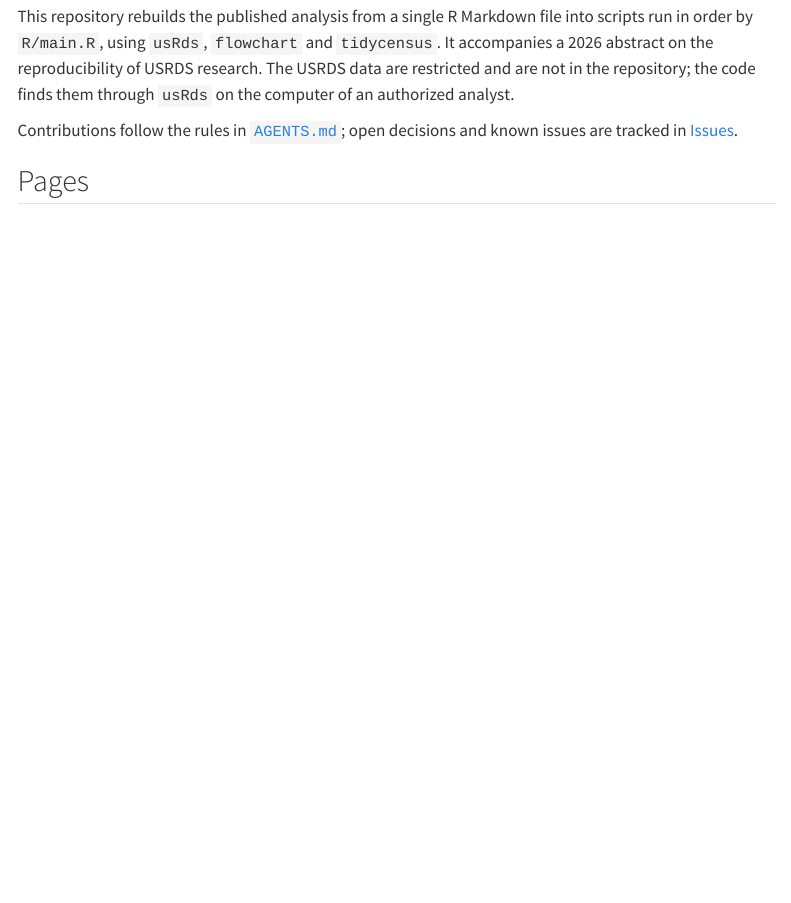
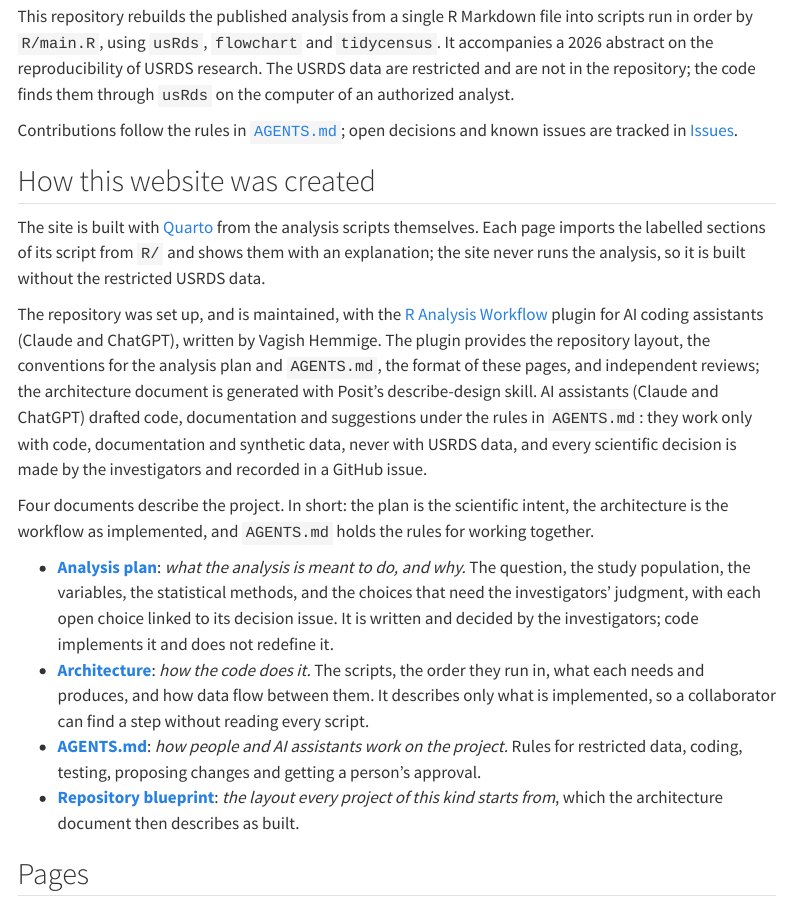
Before and after one commit to VagishHemmige/Dialysis-facility-density-USRDS, a Quarto document (quarto/about.qmd): the page in a window 1100 px wide, from 370 px down. Rendered offline with R 4.5, knitr and Pandoc in place of Quarto, with nearby package versions; menus at the side of the page are left out.

Commit message:
Explain how the website was created; show the project documents as pages
Adds "How this website was created" to the About page: how the pages are
built from the scripts, the R Analysis Workflow plugin and describe-design,
how AI assistants were used, and a plain-language guide to the analysis
plan, architecture, AGENTS.md and repository blueprint. Each of those four
gets a site page that only includes its root file, so the plan's citations
resolve; the root files are unchanged. A "Project documents" sidebar group
links them.

Refs #18

Co-Authored-By: Claude Opus 5.5 <noreply@anthropic.com>
Claude-Session: https://claude.ai/code/session_011m5YQQHW9wdpBDzEhTmEk5

```diff
--- a/_quarto.yml
+++ b/_quarto.yml
@@ -77,6 +77,17 @@ website:
           - href: quarto/classify_esrd_causes.qmd
             text: Classifying codes with an LLM ensemble
 
+      - section: Project documents
+        contents:
+          - href: quarto/analysis-plan.qmd
+            text: Analysis plan
+          - href: quarto/architecture.qmd
+            text: Architecture
+          - href: quarto/agents.qmd
+            text: AGENTS.md
+          - href: quarto/repository-blueprint.qmd
+            text: Repository blueprint
+
       - href: quarto/about.qmd
         text: About
 
--- a/quarto/about.qmd
+++ b/quarto/about.qmd
@@ -16,7 +16,20 @@ Scientific decisions for the replication are made by Vagish Hemmige and Ladan Go
 
 This repository rebuilds the published analysis from a single R Markdown file into scripts run in order by `R/main.R`, using `usRds`, `flowchart` and `tidycensus`. It accompanies a 2026 abstract on the reproducibility of USRDS research. The USRDS data are restricted and are not in the repository; the code finds them through `usRds` on the computer of an authorized analyst.
 
-Contributions follow the rules in [`AGENTS.md`](https://github.com/VagishHemmige/Dialysis-facility-density-USRDS/blob/main/AGENTS.md); open decisions and known issues are tracked in [Issues](https://github.com/VagishHemmige/Dialysis-facility-density-USRDS/issues).
+Contributions follow the rules in [`AGENTS.md`](agents.qmd); open decisions and known issues are tracked in [Issues](https://github.com/VagishHemmige/Dialysis-facility-density-USRDS/issues).
+
+## How this website was created
+
+The site is built with [Quarto](https://quarto.org) from the analysis scripts themselves. Each page imports the labelled sections of its script from `R/` and shows them with an explanation; the site never runs the analysis, so it is built without the restricted USRDS data.
+
+The repository was set up, and is maintained, with the [R Analysis Workflow](https://github.com/VagishHemmige/r-analysis-workflow) plugin for AI coding assistants (Claude and ChatGPT), written by Vagish Hemmige. The plugin provides the repository layout, the conventions for the analysis plan and `AGENTS.md`, the format of these pages, and independent reviews; the architecture document is generated with Posit's describe-design skill. AI assistants (Claude and ChatGPT) drafted code, documentation and suggestions under the rules in `AGENTS.md`: they work only with code, documentation and synthetic data, never with USRDS data, and every scientific decision is made by the investigators and recorded in a GitHub issue.
+
+Four documents describe the project. In short: the plan is the scientific intent, the architecture is the workflow as implemented, and `AGENTS.md` holds the rules for working together.
+
+-   [**Analysis plan**](analysis-plan.qmd): *what the analysis is meant to do, and why.* The question, the study population, the variables, the statistical methods, and the choices that need the investigators' judgment, with each open choice linked to its decision issue. It is written and decided by the investigators; code implements it and does not redefine it.
+-   [**Architecture**](architecture.qmd): *how the code does it.* The scripts, the order they run in, what each needs and produces, and how data flow between them. It describes only what is implemented, so a collaborator can find a step without reading every script.
+-   [**AGENTS.md**](agents.qmd): *how people and AI assistants work on the project.* Rules for restricted data, coding, testing, proposing changes and getting a person's approval.
+-   [**Repository blueprint**](repository-blueprint.qmd): *the layout every project of this kind starts from*, which the architecture document then describes as built.
 
 ## Pages
 
--- /dev/null
+++ b/quarto/agents.qmd
@@ -0,0 +1,11 @@
+---
+pagetitle: "AGENTS.md"
+format: html
+---
+
+<!--
+This page only shows AGENTS.md from the repository root, which is the one source:
+edit that file, not this page. Its first heading is the page title.
+-->
+
+{{< include ../AGENTS.md >}}
--- /dev/null
+++ b/quarto/analysis-plan.qmd
@@ -0,0 +1,11 @@
+---
+pagetitle: "Analysis plan"
+format: html
+---
+
+<!--
+This page only shows analysis-plan.md from the repository root, which is the one source:
+edit that file, not this page. Its first heading is the page title.
+-->
+
+{{< include ../analysis-plan.md >}}
--- /dev/null
+++ b/quarto/architecture.qmd
@@ -0,0 +1,11 @@
+---
+pagetitle: "Architecture"
+format: html
+---
+
+<!--
+This page only shows ARCHITECTURE.md from the repository root, which is the one source:
+edit that file, not this page. Its first heading is the page title.
+-->
+
+{{< include ../ARCHITECTURE.md >}}
--- /dev/null
+++ b/quarto/repository-blueprint.qmd
@@ -0,0 +1,11 @@
+---
+pagetitle: "Repository blueprint"
+format: html
+---
+
+<!--
+This page only shows REPOSITORY-BLUEPRINT.md from the repository root, which is the one source:
+edit that file, not this page. Its first heading is the page title.
+-->
+
+{{< include ../REPOSITORY-BLUEPRINT.md >}}
```
